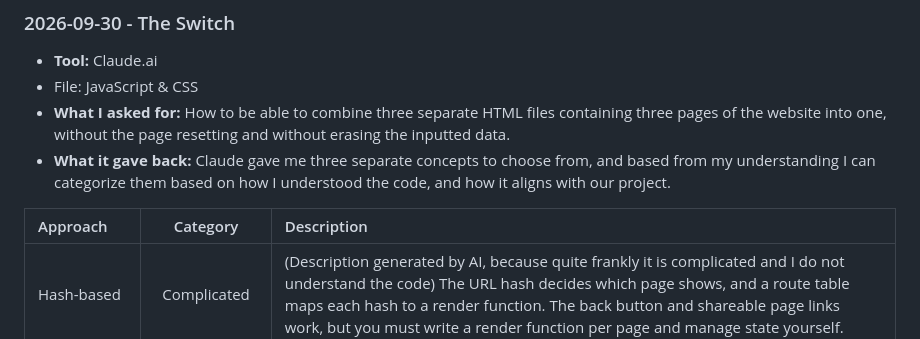
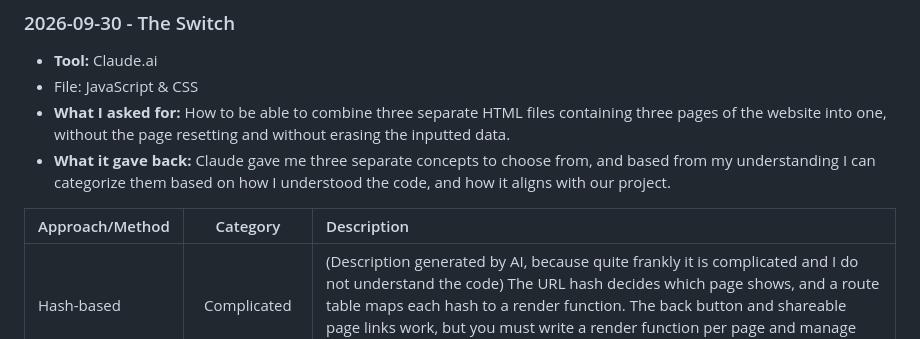
Before and after one commit to Ezekielley/Hour.ly, a Markdown page: AI-USAGE.md, the part around one of its changes. GitHub-like rendering.

```diff
--- a/AI-USAGE.md
+++ b/AI-USAGE.md
@@ -34,7 +34,7 @@
 - **What I asked for:** How to be able to combine three separate HTML files containing three pages of the website into one, without the page resetting and without erasing the inputted data.
 - **What it gave back:** Claude gave me three separate concepts to choose from, and based from my understanding I can categorize them based on how I understood the code, and how it aligns with our project.
 
-| Approach | Category | Description |
+| Approach/Method | Category | Description |
 | :--- | :---: | :--- |
 | Hash-based | Complicated | (Description generated by AI, because quite frankly it is complicated and I do not understand the code) The URL hash decides which page shows, and a route table maps each hash to a render function. The back button and shareable page links work, but you must write a render function per page and manage state yourself. |
 | `innerHTML` Swap | Impractical, Inefficient | Each page is stored as an HTML string, and the whole `<main>` is overwritten on every click. However, the browser rebuilds every content every page switch, and inputted data is lost. |
```
Also changed, not shown: other parts of AI-USAGE.md (+1 -1 lines).
